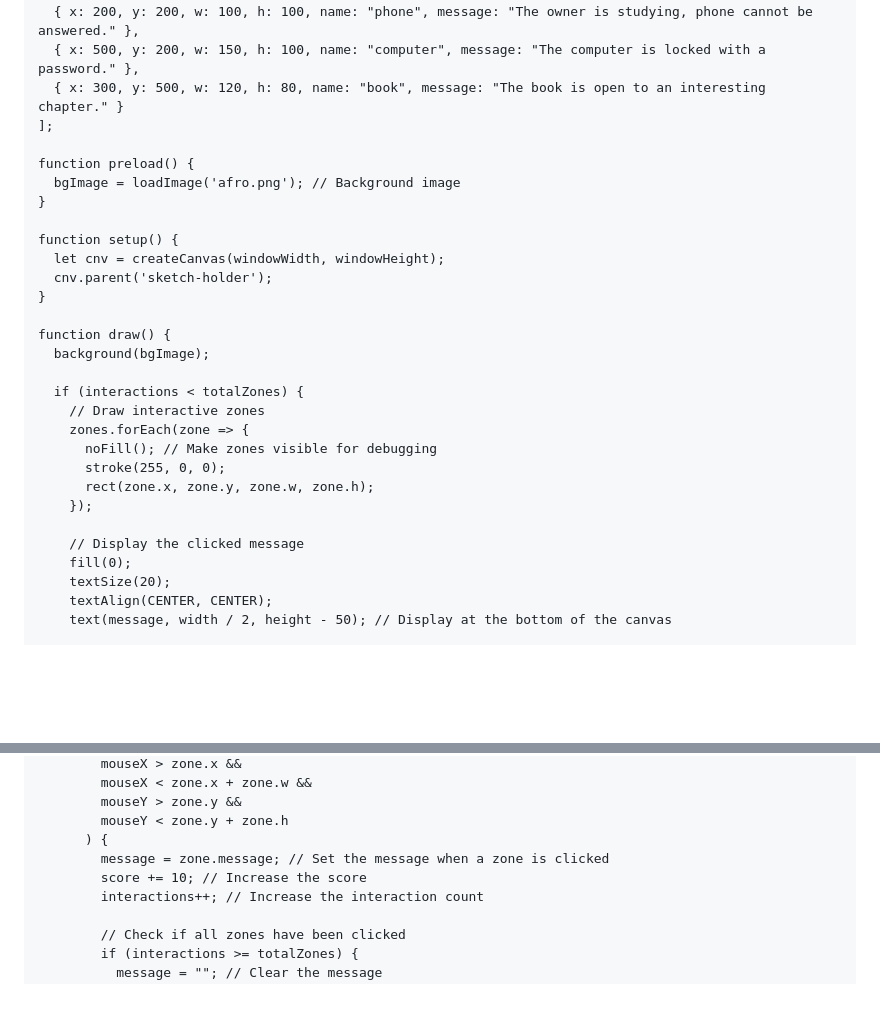
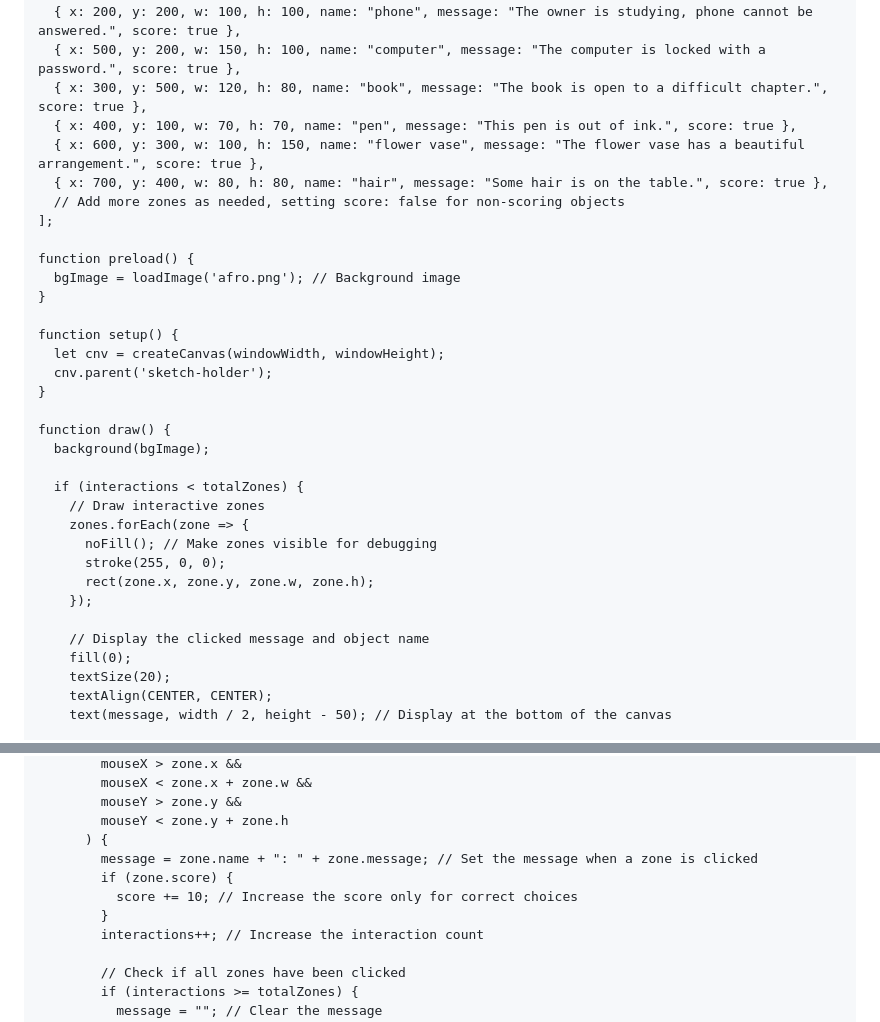
Before and after one commit to FavourB1/Game, a Markdown page: index.md, 2 parts joined by grey strips. Drawn GitHub-style; blank space fills up the shorter version.

```diff
--- a/index.md
+++ b/index.md
@@ -26,13 +26,17 @@
     let message = ""; // Message to display when zones are clicked
     let score = 0; // Score variable
     let interactions = 0; // Interactions counter
-    const totalZones = 3; // Total number of interactive zones
+    const totalZones = 6; // Total number of interactive zones
 
     // Define interactive zones
     const zones = [
-      { x: 200, y: 200, w: 100, h: 100, name: "phone", message: "The owner is studying, phone cannot be answered." },
-      { x: 500, y: 200, w: 150, h: 100, name: "computer", message: "The computer is locked with a password." },
-      { x: 300, y: 500, w: 120, h: 80, name: "book", message: "The book is open to an interesting chapter." }
+      { x: 200, y: 200, w: 100, h: 100, name: "phone", message: "The owner is studying, phone cannot be answered.", score: true },
+      { x: 500, y: 200, w: 150, h: 100, name: "computer", message: "The computer is locked with a password.", score: true },
+      { x: 300, y: 500, w: 120, h: 80, name: "book", message: "The book is open to a difficult chapter.", score: true },
+      { x: 400, y: 100, w: 70, h: 70, name: "pen", message: "This pen is out of ink.", score: true },
+      { x: 600, y: 300, w: 100, h: 150, name: "flower vase", message: "The flower vase has a beautiful arrangement.", score: true },
+      { x: 700, y: 400, w: 80, h: 80, name: "hair", message: "Some hair is on the table.", score: true },
+      // Add more zones as needed, setting score: false for non-scoring objects
     ];
 
     function preload() {
@@ -55,7 +59,7 @@
           rect(zone.x, zone.y, zone.w, zone.h);
         });
 
-        // Display the clicked message
+        // Display the clicked message and object name
         fill(0);
         textSize(20);
         textAlign(CENTER, CENTER);
@@ -89,8 +93,10 @@
             mouseY > zone.y &&
             mouseY < zone.y + zone.h
           ) {
-            message = zone.message; // Set the message when a zone is clicked
-            score += 10; // Increase the score
+            message = zone.name + ": " + zone.message; // Set the message when a zone is clicked
+            if (zone.score) {
+              score += 10; // Increase the score only for correct choices
+            }
             interactions++; // Increase the interaction count
 
             // Check if all zones have been clicked
```
